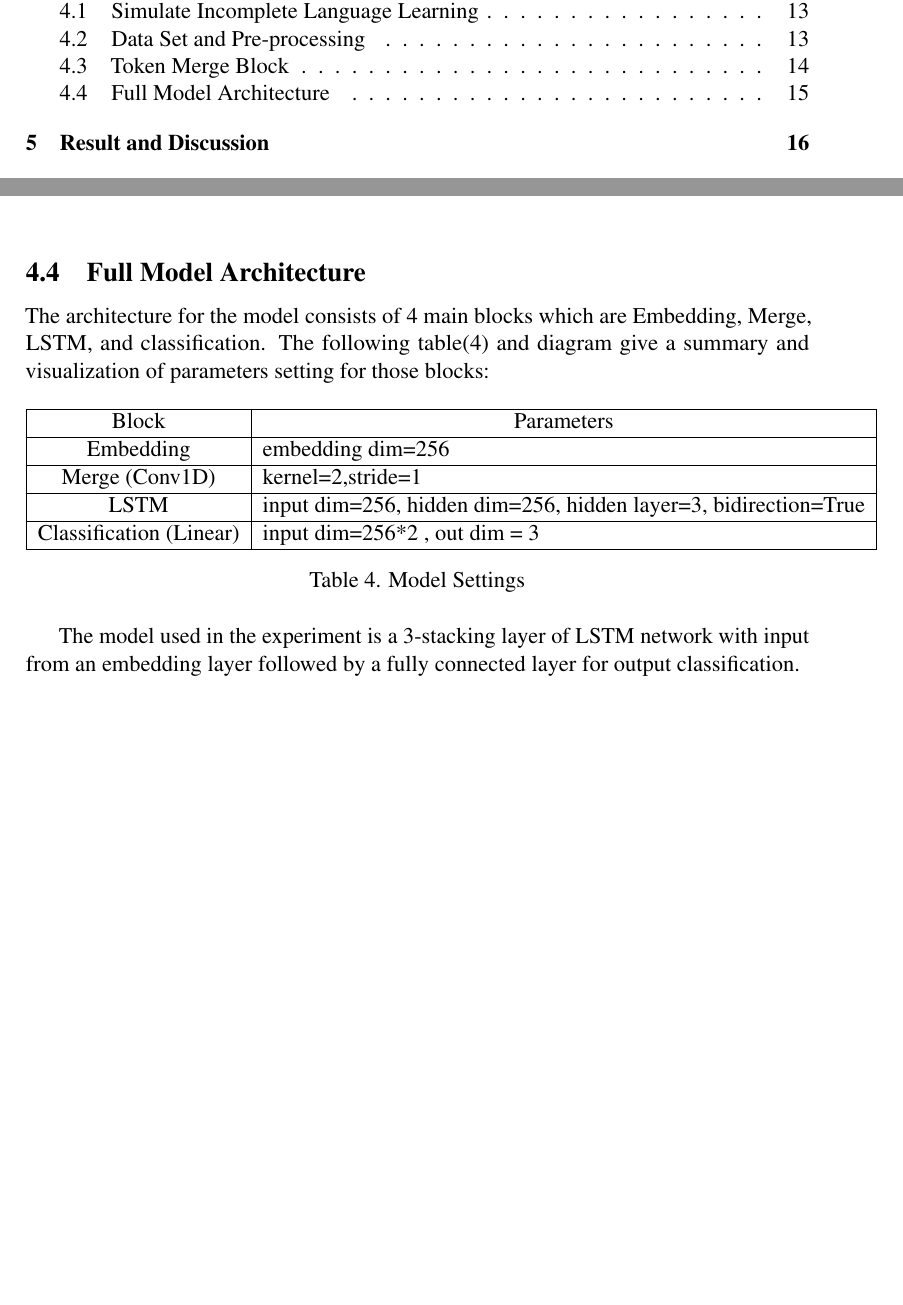
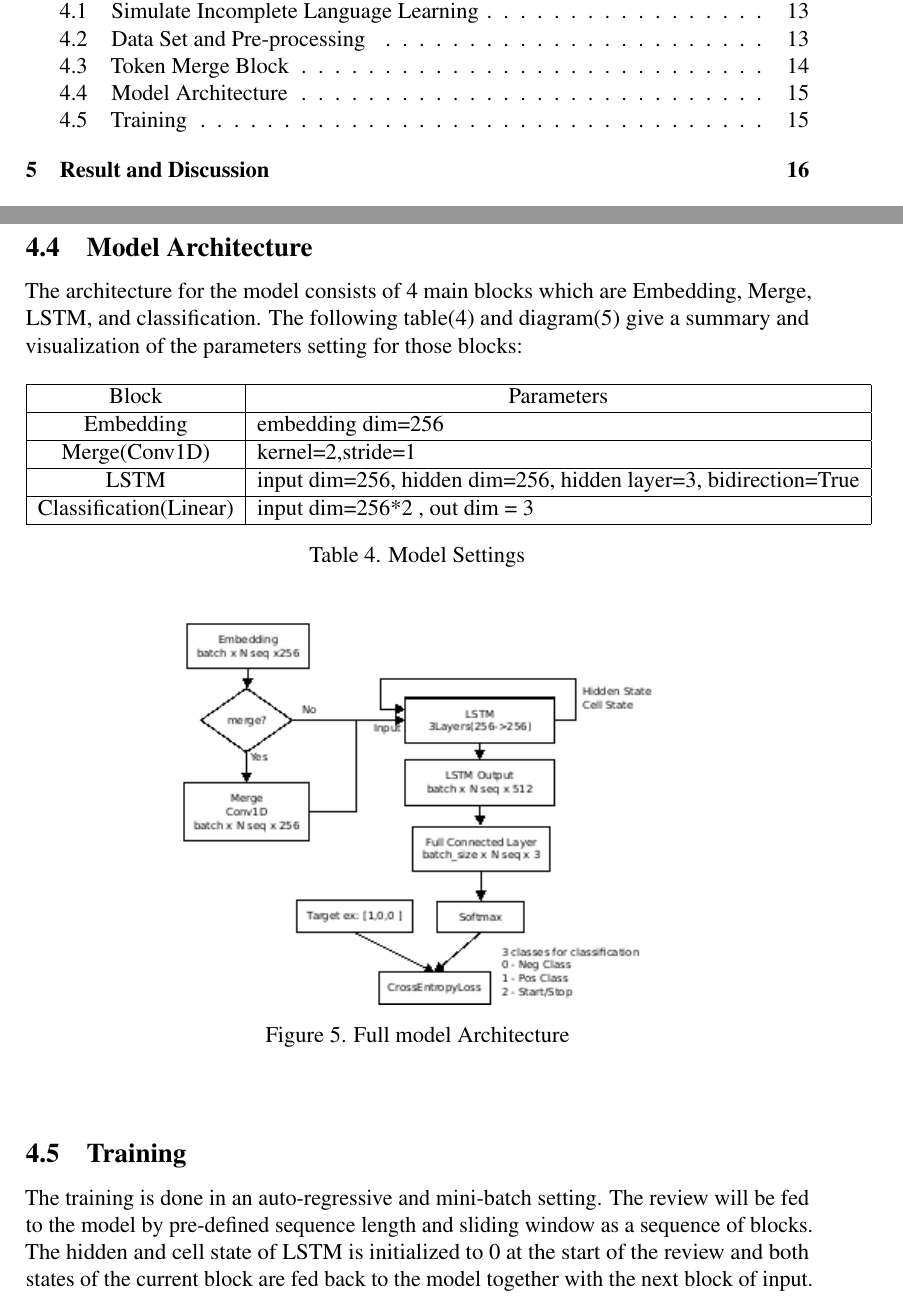
Before and after one commit to tik65536/unitartucs-thesis-tokenMerge, a LaTeX thesis (unitartucs-thesis-template.tex): two parts of pages 4 and 15 of 25, joined at a grey line, cut so that both start at the same text, the shorter picture padded with empty space. Compiled offline with pdfLaTeX.

Commit message:
Training

```diff
--- a/unitartucs-thesis-template.tex
+++ b/unitartucs-thesis-template.tex
@@ -563,22 +564,32 @@ The merge tensor $\mathbb{M}$ will be used as input to Conv1D(k=2,stride=1) so t
 \end{center}
 \end{figure}
 
-\subsection{Full Model Architecture}
-The architecture for the model consists of 4 main blocks which are Embedding, Merge, LSTM, and classification. The following table(\ref{tab:modelsettings}) and diagram give a summary and visualization of parameters setting for those blocks:
+\subsection{Model Architecture}
+The architecture for the model consists of 4 main blocks which are Embedding, Merge, LSTM, and classification. The following table(\ref{tab:modelsettings}) and diagram(\ref{fig:modelArch}) give a summary and visualization of the parameters setting for those blocks:
 \begin{table}[!h]
 \begin{tabular}{|c|l|}
 \hline
 Block                   & \multicolumn{1}{c|}{Parameters}                                 \\ \hline
 Embedding               & embedding dim=256                                               \\ \hline
-Merge (Conv1D)          & kernel=2,stride=1                                               \\ \hline
+Merge(Conv1D)          & kernel=2,stride=1                                               \\ \hline
 LSTM                    & input dim=256, hidden dim=256, hidden layer=3, bidirection=True \\ \hline
-Classification (Linear) & input dim=256*2 , out dim = 3                                   \\ \hline
+Classification(Linear) & input dim=256*2 , out dim = 3                                   \\ \hline
 \end{tabular}
 \caption{Model Settings}
 \label{tab:modelsettings}
 \end{table}
 
-The model used in the experiment is a 3-stacking layer of LSTM network with input from an embedding layer followed by a fully connected layer for output classification.
+\begin{figure} [!h]
+\begin{center}
+\includegraphics[width=0.6\textwidth]{figures/modelDiagram.png}
+\caption{Full model Architecture}
+\label{fig:modelArch}
+\end{center}
+\end{figure}
+
+\subsection{Training}
+The training is done in an auto-regressive and mini-batch setting. The review will be fed to the model by pre-defined sequence length and sliding window as a sequence of blocks. The hidden and cell state of LSTM is initialized to 0 at the start of the review and both states of the current block are fed back to the model together with the next block of input.
+
 
 
 \newpage
```
Also changed, not shown: unitartucs-thesis-template.tex (3 more changed lines).
